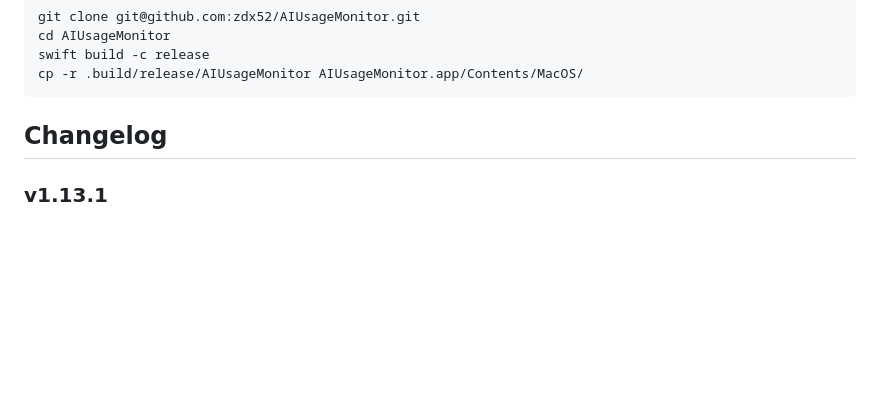
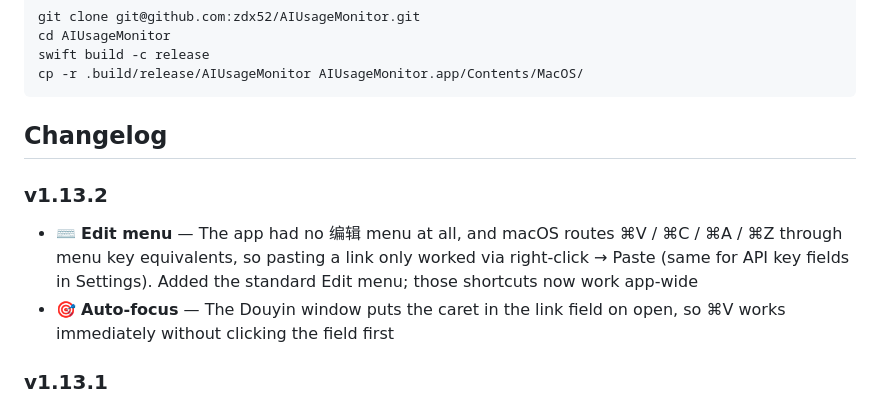
Before and after one commit to zdx52/AIUsageMonitor, a Markdown page: README.md, the part around the change. Drawn GitHub-style; blank space fills up the shorter version.

```diff
--- a/README.md
+++ b/README.md
@@ -133,6 +133,11 @@ cp -r .build/release/AIUsageMonitor AIUsageMonitor.app/Contents/MacOS/
 
 ## Changelog
 
+### v1.13.2
+
+- ⌨️ **Edit menu** — The app had no 编辑 menu at all, and macOS routes ⌘V / ⌘C / ⌘A / ⌘Z through menu key equivalents, so pasting a link only worked via right-click → Paste (same for API key fields in Settings). Added the standard Edit menu; those shortcuts now work app-wide
+- 🎯 **Auto-focus** — The Douyin window puts the caret in the link field on open, so ⌘V works immediately without clicking the field first
+
 ### v1.13.1
 
 - ⬇️ **Douyin Downloader** — New menu bar entry (between 小说 and 退出). Paste a video link and the highest source lands in `~/Downloads` — usually 2160×3840, which the web player never exposes to logged-out visitors. Extraction hooks the page's own `/aweme/detail` response inside a hidden `WKWebView`, so the platform's signature is computed by the platform itself
```
Also changed, not shown: README_CN.md (+5 -0 lines).
